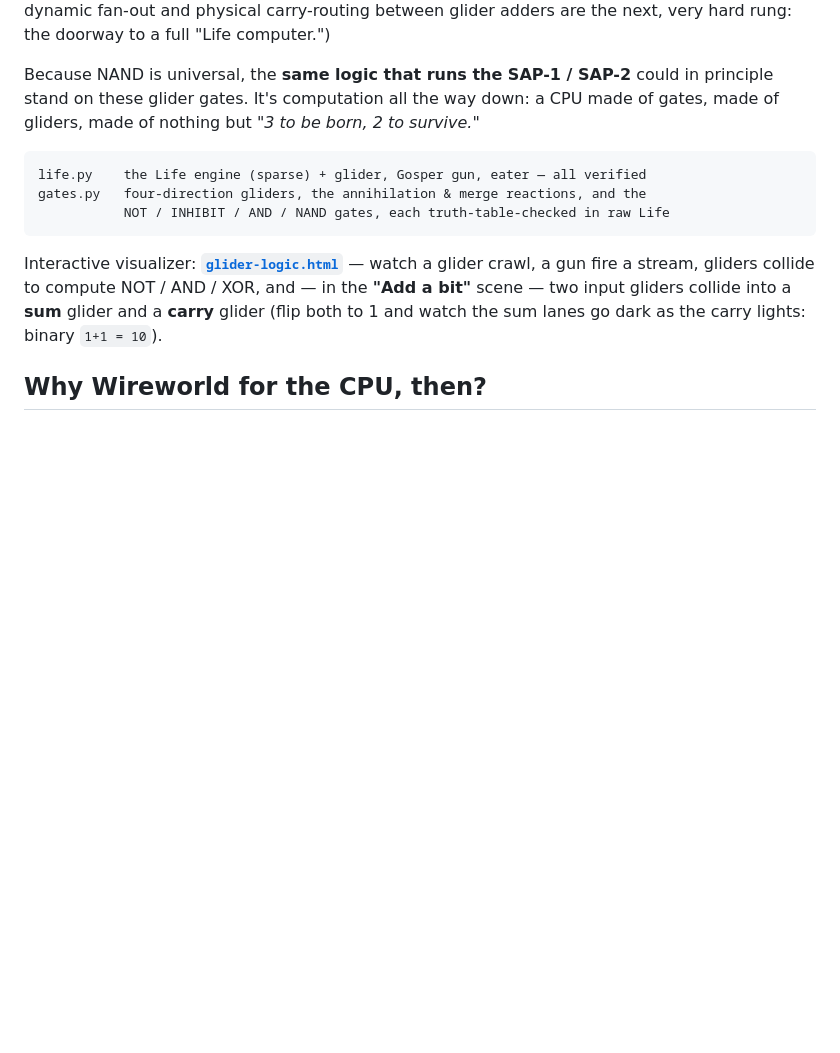
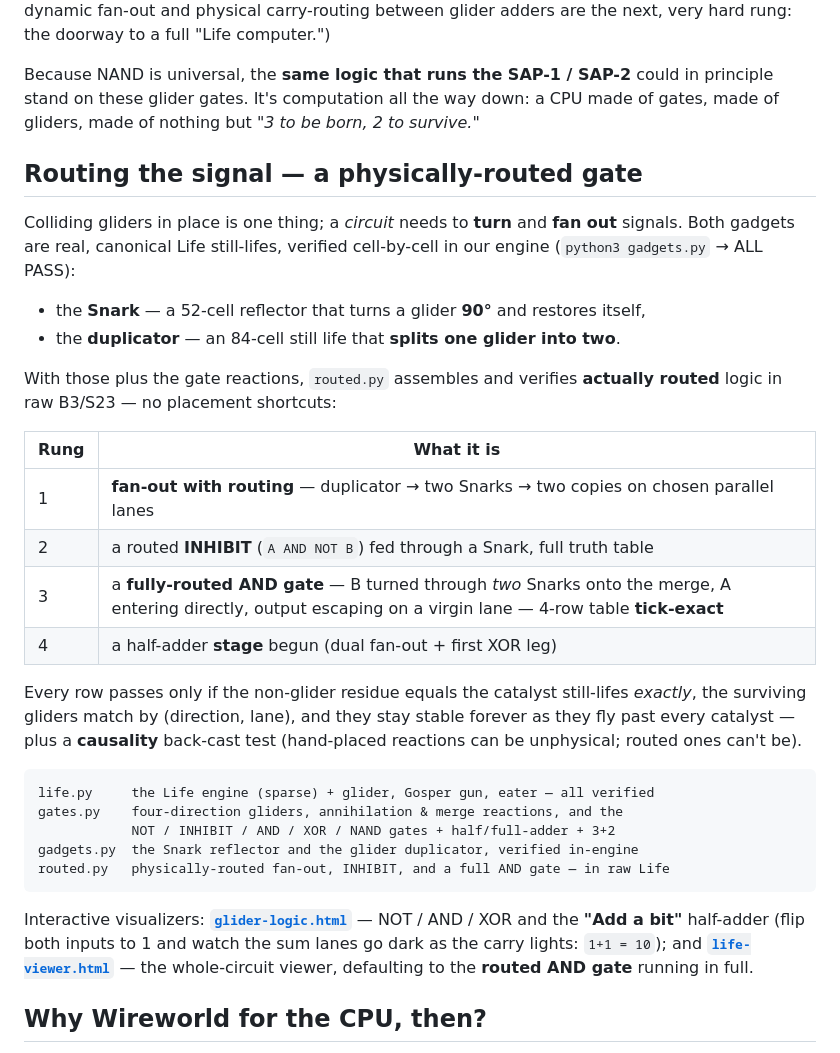
Before and after one commit to Olivesz/emergence, a Markdown page: glider-logic/README.md, the part around the change. Drawn GitHub-style; blank space fills up the shorter version.

Commit message:
docs: document the physically-routed AND gate (routed.py) in both READMEs

````diff
--- a/glider-logic/README.md
+++ b/glider-logic/README.md
@@ -46,17 +46,42 @@ Because NAND is universal, the **same logic that runs the SAP-1 / SAP-2** could
 principle stand on these glider gates. It's computation all the way down: a CPU
 made of gates, made of gliders, made of nothing but *"3 to be born, 2 to survive."*
 
+## Routing the signal — a physically-routed gate
+
+Colliding gliders in place is one thing; a *circuit* needs to **turn** and **fan
+out** signals. Both gadgets are real, canonical Life still-lifes, verified
+cell-by-cell in our engine (`python3 gadgets.py` → ALL PASS):
+
+- the **Snark** — a 52-cell reflector that turns a glider **90°** and restores itself,
+- the **duplicator** — an 84-cell still life that **splits one glider into two**.
+
+With those plus the gate reactions, `routed.py` assembles and verifies **actually
+routed** logic in raw B3/S23 — no placement shortcuts:
+
+| Rung | What it is |
+|---|---|
+| 1 | **fan-out with routing** — duplicator → two Snarks → two copies on chosen parallel lanes |
+| 2 | a routed **INHIBIT** (`A AND NOT B`) fed through a Snark, full truth table |
+| 3 | a **fully-routed AND gate** — B turned through *two* Snarks onto the merge, A entering directly, output escaping on a virgin lane — 4-row table **tick-exact** |
+| 4 | a half-adder **stage** begun (dual fan-out + first XOR leg) |
+
+Every row passes only if the non-glider residue equals the catalyst still-lifes
+*exactly*, the surviving gliders match by (direction, lane), and they stay stable
+forever as they fly past every catalyst — plus a **causality** back-cast test
+(hand-placed reactions can be unphysical; routed ones can't be).
+
 ```
-life.py    the Life engine (sparse) + glider, Gosper gun, eater — all verified
-gates.py   four-direction gliders, the annihilation & merge reactions, and the
-           NOT / INHIBIT / AND / NAND gates, each truth-table-checked in raw Life
+life.py     the Life engine (sparse) + glider, Gosper gun, eater — all verified
+gates.py    four-direction gliders, annihilation & merge reactions, and the
+            NOT / INHIBIT / AND / XOR / NAND gates + half/full-adder + 3+2
+gadgets.py  the Snark reflector and the glider duplicator, verified in-engine
+routed.py   physically-routed fan-out, INHIBIT, and a full AND gate — in raw Life
 ```
 
-Interactive visualizer: **[`glider-logic.html`](glider-logic.html)** — watch a
-glider crawl, a gun fire a stream, gliders collide to compute NOT / AND / XOR,
-and — in the **"Add a bit"** scene — two input gliders collide into a **sum**
-glider and a **carry** glider (flip both to 1 and watch the sum lanes go dark as
-the carry lights: binary `1+1 = 10`).
+Interactive visualizers: **[`glider-logic.html`](glider-logic.html)** — NOT / AND /
+XOR and the **"Add a bit"** half-adder (flip both inputs to 1 and watch the sum
+lanes go dark as the carry lights: `1+1 = 10`); and **[`life-viewer.html`](life-viewer.html)** —
+the whole-circuit viewer, defaulting to the **routed AND gate** running in full.
 
 ## Why Wireworld for the CPU, then?
 
````
Also changed, not shown: README.md (+1 -1 lines).
